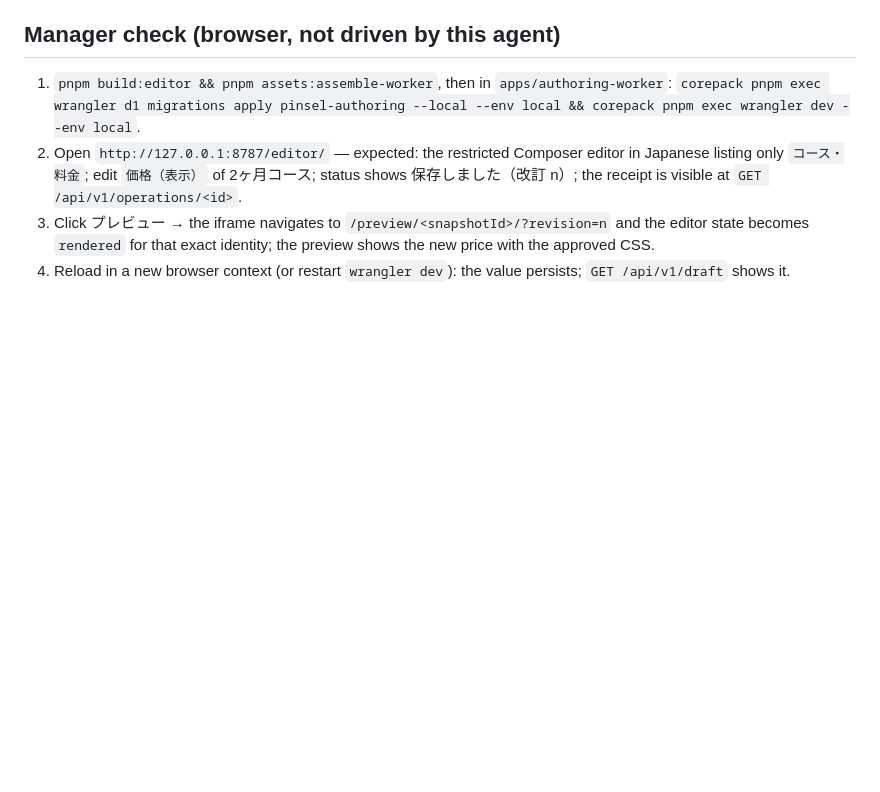
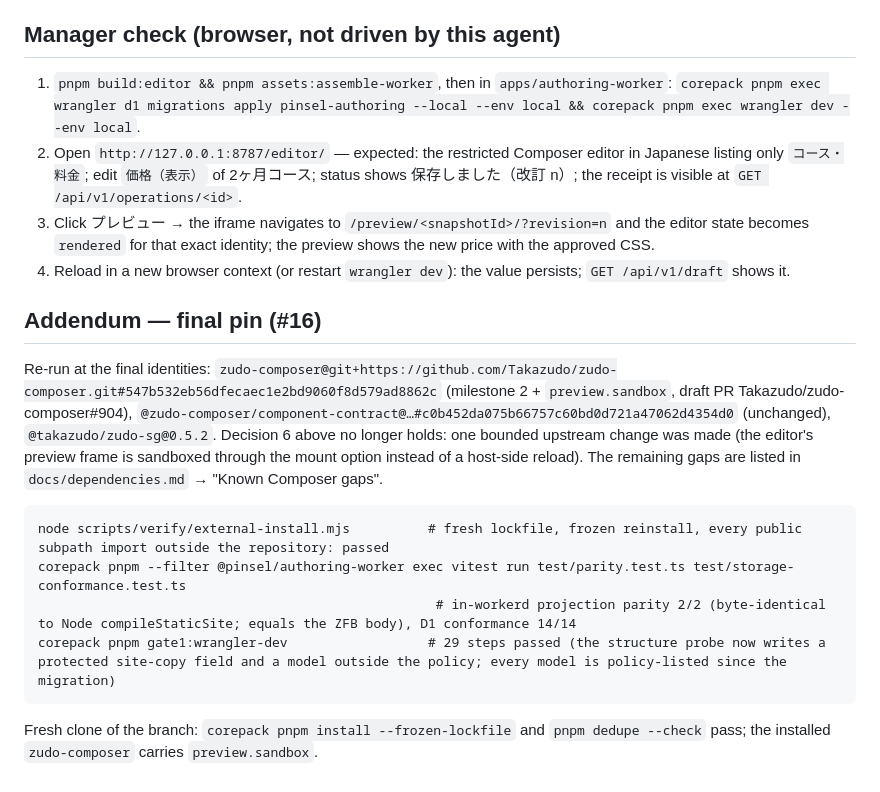
Before and after one commit to zudolab/pinsel, a Markdown page: docs/verification/gate-1.md, the part around the change. Rendered like a GitHub page; blank space fills up the shorter version.

Commit message:
docs(gate1): final-pin addendum
Co-Authored-By: Claude Opus 5.5 <noreply@anthropic.com>

````diff
--- a/docs/verification/gate-1.md
+++ b/docs/verification/gate-1.md
@@ -133,3 +133,16 @@ Downstream sub-issues #8–#16 and #19 were edited with the locked file paths, t
 2. Open `http://127.0.0.1:8787/editor/` — expected: the restricted Composer editor in Japanese listing only `コース・料金`; edit `価格（表示）` of 2ヶ月コース; status shows 保存しました（改訂 n）; the receipt is visible at `GET /api/v1/operations/<id>`.
 3. Click プレビュー → the iframe navigates to `/preview/<snapshotId>/?revision=n` and the editor state becomes `rendered` for that exact identity; the preview shows the new price with the approved CSS.
 4. Reload in a new browser context (or restart `wrangler dev`): the value persists; `GET /api/v1/draft` shows it.
+
+## Addendum — final pin (#16)
+
+Re-run at the final identities: `zudo-composer@git+https://github.com/Takazudo/zudo-composer.git#547b532eb56dfecaec1e2bd9060f8d579ad8862c` (milestone 2 + `preview.sandbox`, draft PR Takazudo/zudo-composer#904), `@zudo-composer/component-contract@…#c0b452da075b66757c60bd0d721a47062d4354d0` (unchanged), `@takazudo/zudo-sg@0.5.2`. Decision 6 above no longer holds: one bounded upstream change was made (the editor's preview frame is sandboxed through the mount option instead of a host-side reload). The remaining gaps are listed in `docs/dependencies.md` → "Known Composer gaps".
+
+```
+node scripts/verify/external-install.mjs          # fresh lockfile, frozen reinstall, every public subpath import outside the repository: passed
+corepack pnpm --filter @pinsel/authoring-worker exec vitest run test/parity.test.ts test/storage-conformance.test.ts
+                                                   # in-workerd projection parity 2/2 (byte-identical to Node compileStaticSite; equals the ZFB body), D1 conformance 14/14
+corepack pnpm gate1:wrangler-dev                  # 29 steps passed (the structure probe now writes a protected site-copy field and a model outside the policy; every model is policy-listed since the migration)
+```
+
+Fresh clone of the branch: `corepack pnpm install --frozen-lockfile` and `pnpm dedupe --check` pass; the installed `zudo-composer` carries `preview.sandbox`.
````
